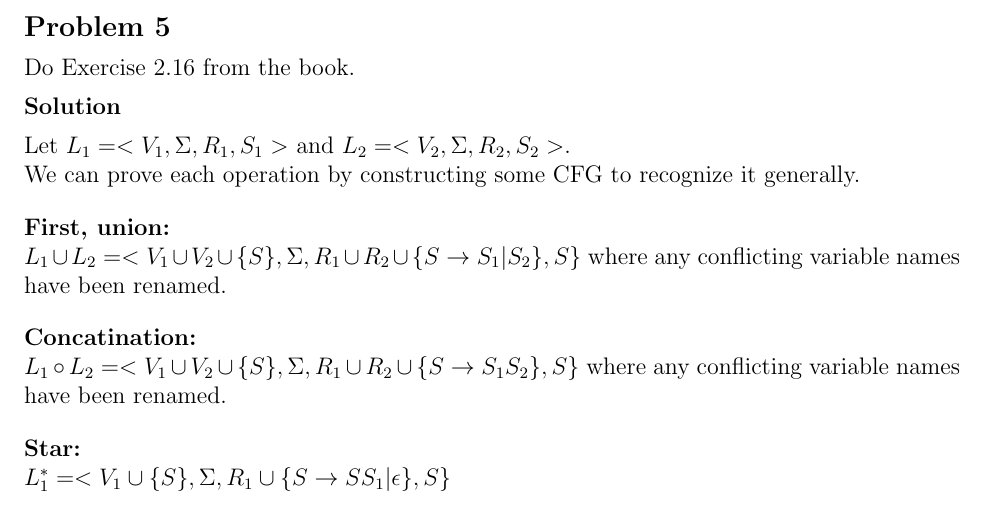
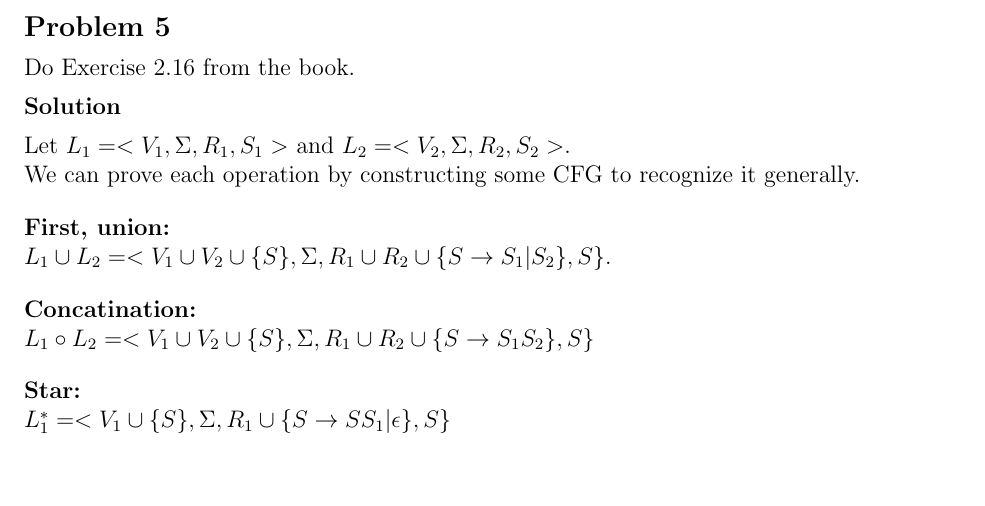
Before and after one commit to erichmenge/latex_for_homework, a LaTeX problem sheet (4011/homework_3/homework_3.tex): part of page 5 of 9, cut so that both start at the same text, the shorter picture padded with empty space. Compiled offline with pdfLaTeX.

Commit message:
Implicit.

```diff
--- a/4011/homework_3/homework_3.tex
+++ b/4011/homework_3/homework_3.tex
@@ -161,11 +161,10 @@
     constructing some CFG to recognize it generally.
     \br
     \textbf{First, union:} \\ $L_1 \cup L_2 = < V_1 \cup V_2 \cup \{S\}, \Sigma,
-    R_1 \cup R_2 \cup \{ S \rightarrow S_1|S_2 \}, S \}$ where any conflicting variable names have been renamed.
+    R_1 \cup R_2 \cup \{ S \rightarrow S_1|S_2 \}, S \}$.
     \br
     \textbf{Concatination:} \\
     $L_1 \circ L_2 = < V_1 \cup V_2 \cup \{S\}, \Sigma, R_1 \cup R_2 \cup \{ S \rightarrow S_1S_2 \}, S \}$
-    where any conflicting variable names have been renamed.
     \br
     \textbf{Star:} \\
     $L_1^* = < V_1 \cup \{S\}, \Sigma, R_1 \cup \{ S \rightarrow SS_1|\epsilon \}, S \}$
```
